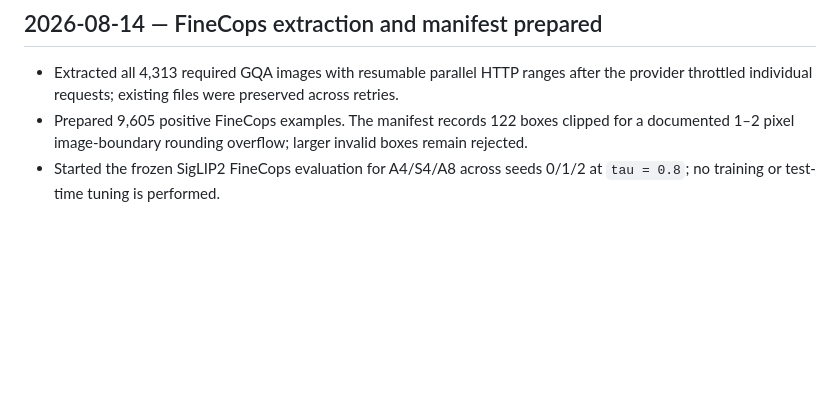
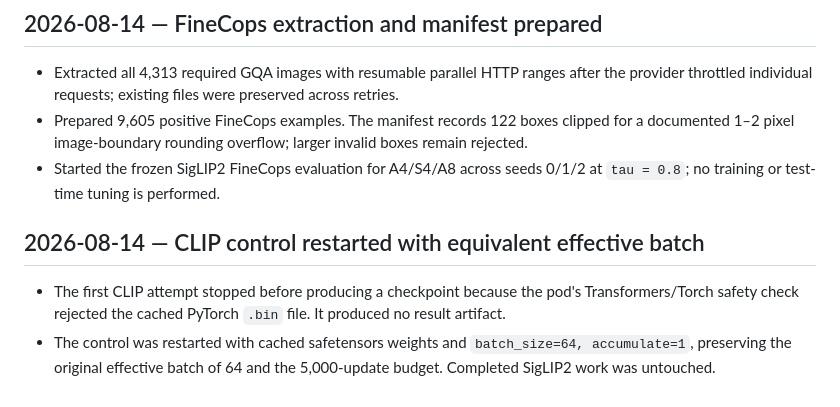
Before and after one commit to TarunTomar122/attention-is-all-you-need-for-vlms, a Markdown page: docs/progress-log.md, the part around the change. GitHub-like rendering; blank space fills up the shorter version.

```diff
--- a/docs/progress-log.md
+++ b/docs/progress-log.md
@@ -194,3 +194,8 @@ Append one dated entry for every material setup, experiment, result, or blocker.
 - Extracted all 4,313 required GQA images with resumable parallel HTTP ranges after the provider throttled individual requests; existing files were preserved across retries.
 - Prepared 9,605 positive FineCops examples. The manifest records 122 boxes clipped for a documented 1–2 pixel image-boundary rounding overflow; larger invalid boxes remain rejected.
 - Started the frozen SigLIP2 FineCops evaluation for A4/S4/A8 across seeds 0/1/2 at `tau = 0.8`; no training or test-time tuning is performed.
+
+## 2026-08-14 — CLIP control restarted with equivalent effective batch
+
+- The first CLIP attempt stopped before producing a checkpoint because the pod's Transformers/Torch safety check rejected the cached PyTorch `.bin` file. It produced no result artifact.
+- The control was restarted with cached safetensors weights and `batch_size=64, accumulate=1`, preserving the original effective batch of 64 and the 5,000-update budget. Completed SigLIP2 work was untouched.
```
Also changed, not shown: docs/decision-log.md (+6 -0 lines).
